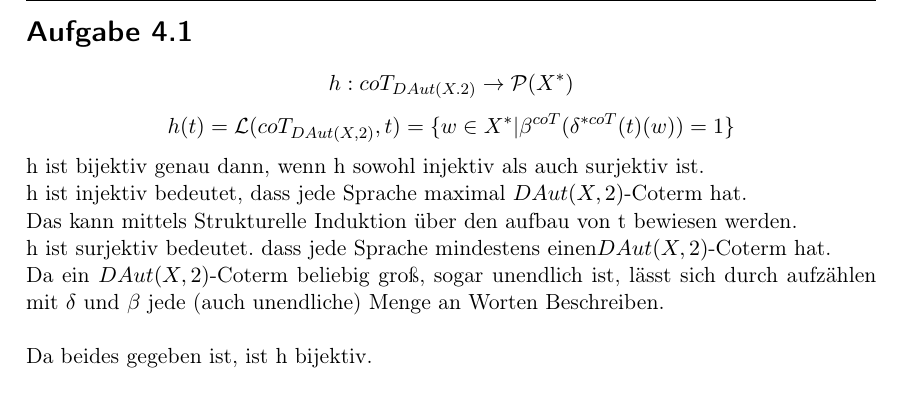
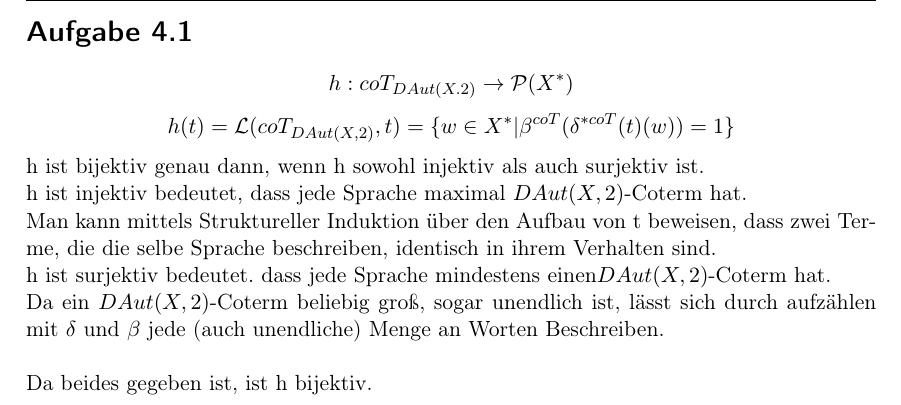
Before and after one commit to rene-dev/Uebersetzerbau-WiSe-11-12, a LaTeX document (blatt04/04.tex, which reads blatt04/aufgabe41.tex): part of page 1 of 2, cut so that both start at the same text. Compiled offline with pdfLaTeX.

```diff
--- a/blatt04/aufgabe41.tex
+++ b/blatt04/aufgabe41.tex
@@ -3,7 +3,7 @@
 \[ h(t)=\mathcal{L}(coT_{DAut(X,2)},t)=\{w\in X^*|\beta^{coT}(\delta^{*coT}(t)(w))=1\}\]
 h ist bijektiv genau dann, wenn h sowohl injektiv als auch surjektiv ist.\\
 h ist injektiv bedeutet, dass jede Sprache maximal $DAut(X,2)$-Coterm hat.\\
-Das kann mittels Strukturelle Induktion über den aufbau von t bewiesen werden.\\
+Man kann mittels Struktureller Induktion über den Aufbau von t beweisen, dass zwei Terme, die die selbe Sprache beschreiben, identisch in ihrem Verhalten sind.\\
 h ist surjektiv bedeutet. dass jede Sprache mindestens einen$DAut(X,2)$-Coterm hat.\\
 Da ein $DAut(X,2)$-Coterm beliebig groß, sogar unendlich ist, lässt sich durch aufzählen mit $\delta$ und $\beta$ jede (auch unendliche) Menge an Worten Beschreiben.\\
 \\
```
